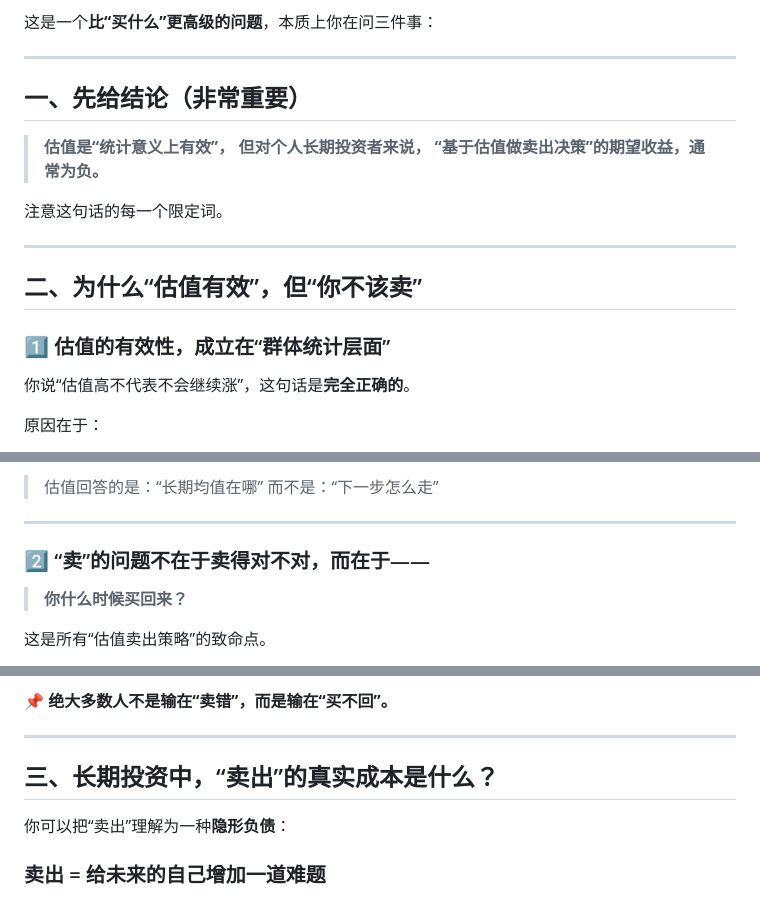
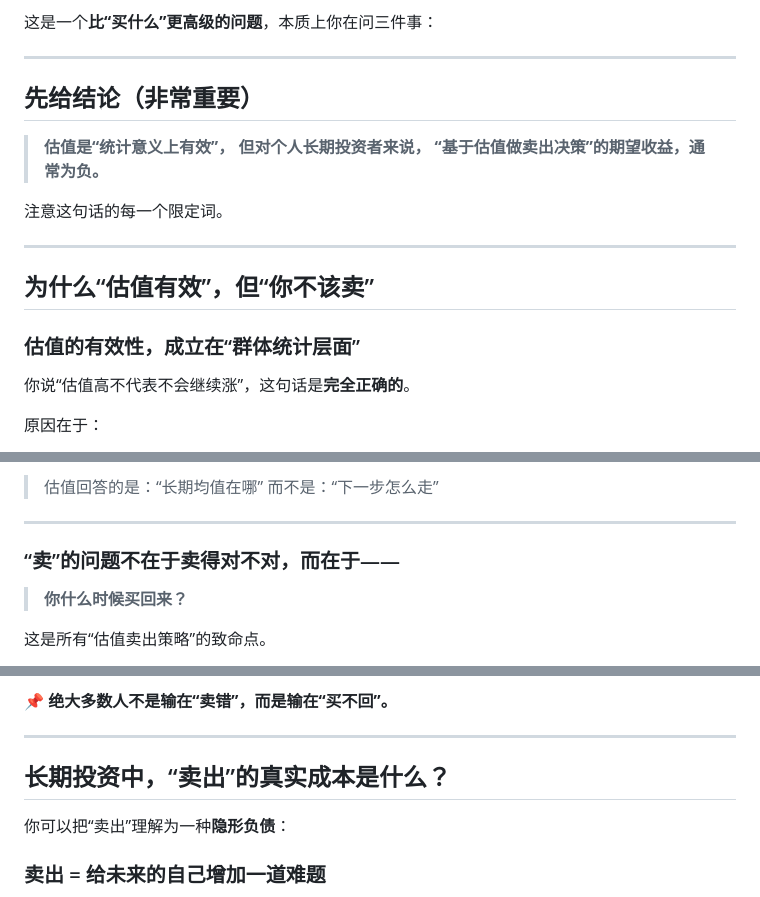
Before and after one commit to jijingdeyi/60-years-to-become-a-rich, a Markdown page: 投资策略/2025-12-22 不依赖估值作为买卖点.md, 3 parts joined by grey strips. GitHub-like rendering.

```diff
--- a/投资策略/2025-12-22 为什么坚持永不卖出.md
+++ b/投资策略/2025-12-22 不依赖估值作为买卖点.md
@@ -5,7 +5,7 @@
 
 ---
 
-## 一、先给结论（非常重要）
+## 先给结论（非常重要）
 
 > **估值是“统计意义上有效”，
 > 但对个人长期投资者来说，
@@ -15,9 +15,9 @@
 
 ---
 
-## 二、为什么“估值有效”，但“你不该卖”
+## 为什么“估值有效”，但“你不该卖”
 
-### 1️⃣ 估值的有效性，成立在“群体统计层面”
+### 估值的有效性，成立在“群体统计层面”
 
 你说“估值高不代表不会继续涨”，这句话是**完全正确的**。
 
@@ -36,7 +36,7 @@
 
 ---
 
-### 2️⃣ “卖”的问题不在于卖得对不对，而在于——
+### “卖”的问题不在于卖得对不对，而在于——
 
 > **你什么时候买回来？**
 
@@ -69,7 +69,7 @@
 
 ---
 
-## 三、长期投资中，“卖出”的真实成本是什么？
+## 长期投资中，“卖出”的真实成本是什么？
 
 你可以把“卖出”理解为一种**隐形负债**：
 
```
Also changed, not shown: other parts of 投资策略/2025-12-22 不依赖估值作为买卖点.md (+3 -3 lines), 投资哲学/2026-01-21 永不卖出的难点与补充.md (added, +114 -0 lines).
